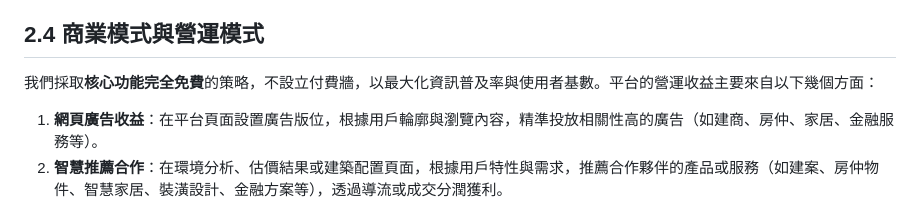
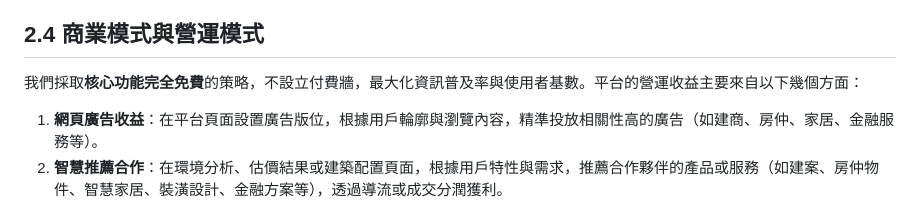
Before and after one commit to HazelnutParadise/NeighborGIS-Analysis, a Markdown page: 企劃書.md, the part around the change. GitHub-like rendering.

Commit message:
修正商業模式描述中的語句流暢度，提升內容可讀性

```diff
--- a/企劃書.md
+++ b/企劃書.md
@@ -64,7 +64,7 @@
 
 ## 2.4 商業模式與營運模式
 
-我們採取**核心功能完全免費**的策略，不設立付費牆，以最大化資訊普及率與使用者基數。平台的營運收益主要來自以下幾個方面：
+我們採取**核心功能完全免費**的策略，不設立付費牆，最大化資訊普及率與使用者基數。平台的營運收益主要來自以下幾個方面：
 
 1.  **網頁廣告收益**：在平台頁面設置廣告版位，根據用戶輪廓與瀏覽內容，精準投放相關性高的廣告（如建商、房仲、家居、金融服務等）。
 2.  **智慧推薦合作**：在環境分析、估價結果或建築配置頁面，根據用戶特性與需求，推薦合作夥伴的產品或服務（如建案、房仲物件、智慧家居、裝潢設計、金融方案等），透過導流或成交分潤獲利。
```
